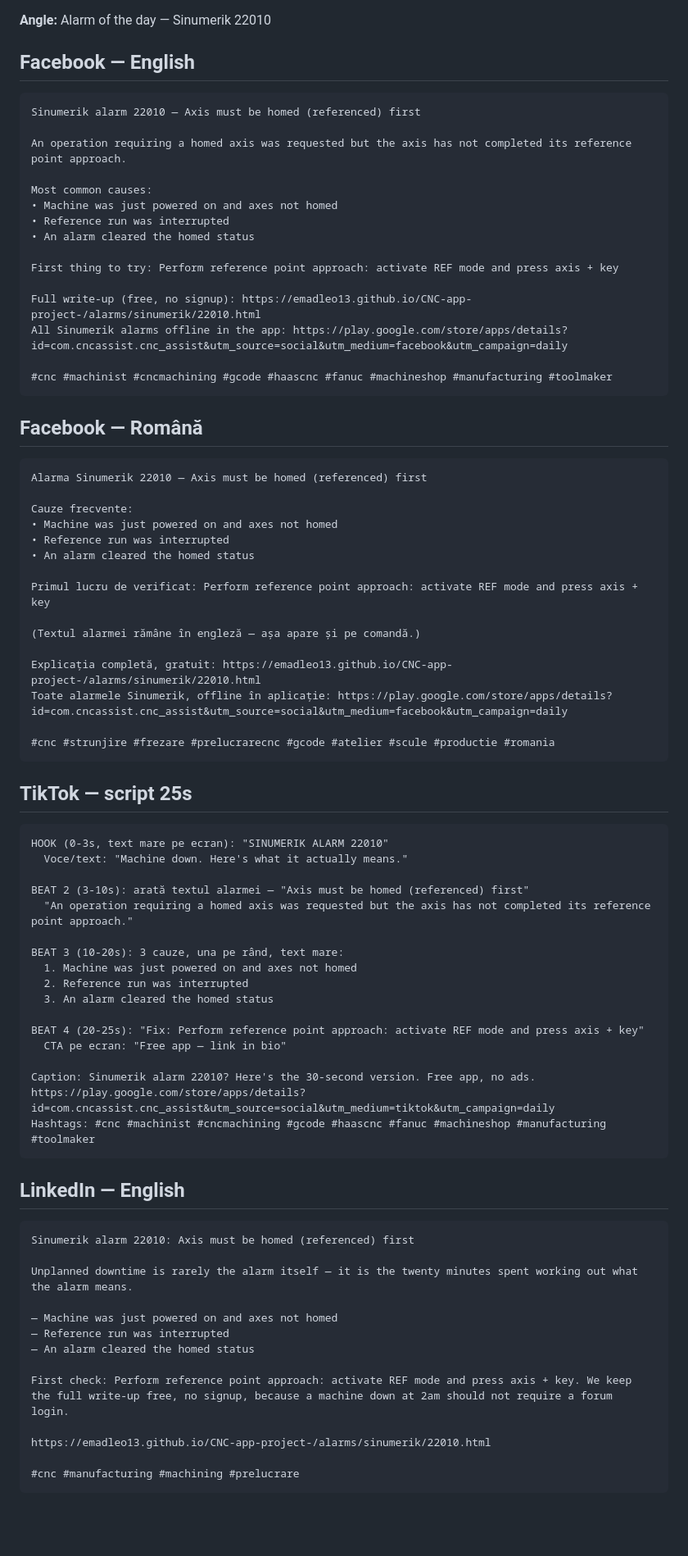
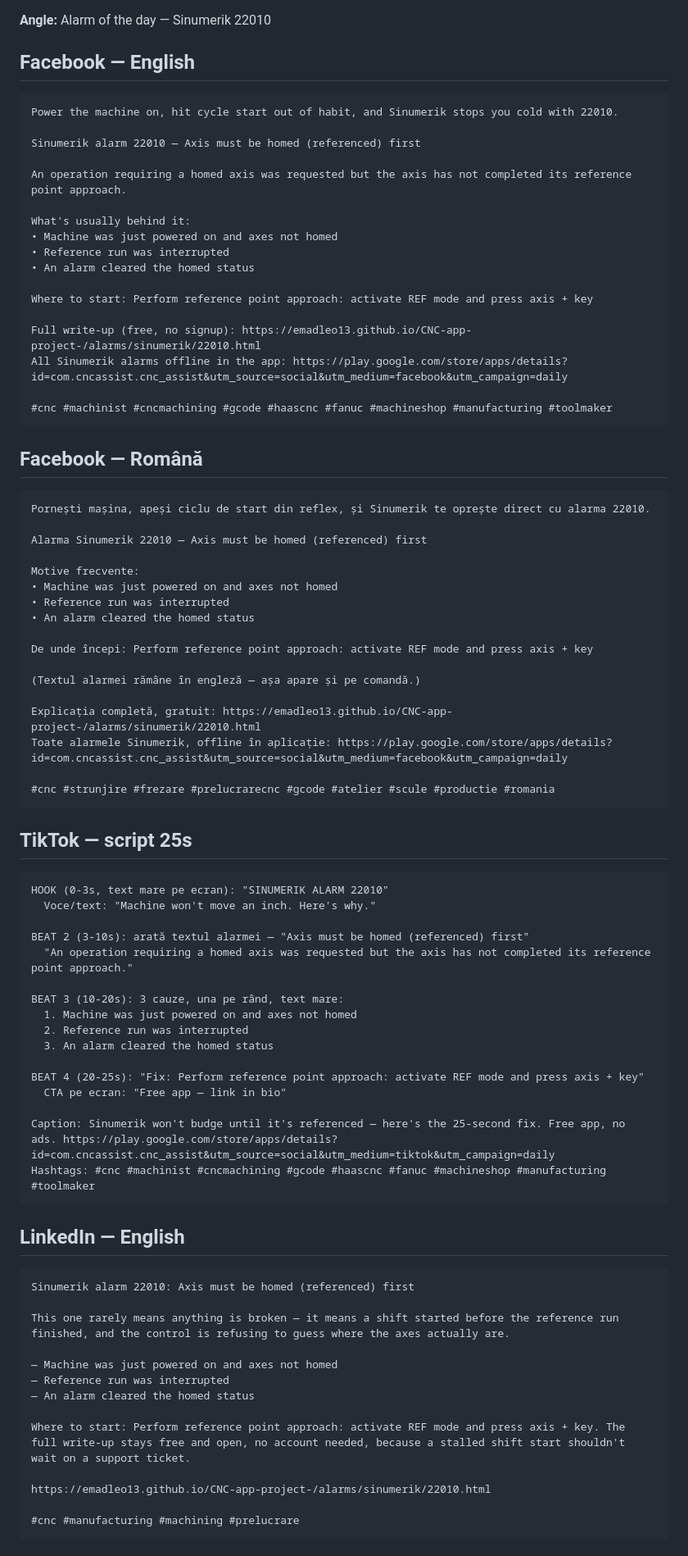
Before and after one commit to emadleo13/CNC-app-project-, a Markdown page: marketing/daily/2026-09-17.md, the part around one of its changes. Shown at 82% size. Drawn GitHub-style; blank space fills up the shorter version.

Commit message:
Daily promo content for 2026-09-17
Co-Authored-By: Claude Sonnet 5 <noreply@anthropic.com>
Claude-Session: https://claude.ai/code/session_01CtYLNRFSYyX2S4GZmhkNqY

````diff
--- a/marketing/daily/2026-09-17.md
+++ b/marketing/daily/2026-09-17.md
@@ -5,16 +5,18 @@
 ## Facebook — English
 
 ```
+Power the machine on, hit cycle start out of habit, and Sinumerik stops you cold with 22010.
+
 Sinumerik alarm 22010 — Axis must be homed (referenced) first
 
 An operation requiring a homed axis was requested but the axis has not completed its reference point approach.
 
-Most common causes:
+What's usually behind it:
 • Machine was just powered on and axes not homed
 • Reference run was interrupted
 • An alarm cleared the homed status
 
-First thing to try: Perform reference point approach: activate REF mode and press axis + key
+Where to start: Perform reference point approach: activate REF mode and press axis + key
 
 Full write-up (free, no signup): https://emadleo13.github.io/CNC-app-project-/alarms/sinumerik/22010.html
 All Sinumerik alarms offline in the app: https://play.google.com/store/apps/details?id=com.cncassist.cnc_assist&utm_source=social&utm_medium=facebook&utm_campaign=daily
@@ -25,14 +27,16 @@ All Sinumerik alarms offline in the app: https://play.google.com/store/apps/deta
 ## Facebook — Română
 
 ```
+Pornești mașina, apeși ciclu de start din reflex, și Sinumerik te oprește direct cu alarma 22010.
+
 Alarma Sinumerik 22010 — Axis must be homed (referenced) first
 
-Cauze frecvente:
+Motive frecvente:
 • Machine was just powered on and axes not homed
 • Reference run was interrupted
 • An alarm cleared the homed status
 
-Primul lucru de verificat: Perform reference point approach: activate REF mode and press axis + key
+De unde începi: Perform reference point approach: activate REF mode and press axis + key
 
 (Textul alarmei rămâne în engleză — așa apare și pe comandă.)
 
@@ -46,7 +50,7 @@ Toate alarmele Sinumerik, offline în aplicație: https://play.google.com/store/
 
 ```
 HOOK (0-3s, text mare pe ecran): "SINUMERIK ALARM 22010"
-  Voce/text: "Machine down. Here's what it actually means."
+  Voce/text: "Machine won't move an inch. Here's why."
 
 BEAT 2 (3-10s): arată textul alarmei — "Axis must be homed (referenced) first"
   "An operation requiring a homed axis was requested but the axis has not completed its reference point approach."
@@ -59,7 +63,7 @@ BEAT 3 (10-20s): 3 cauze, una pe rând, text mare:
 BEAT 4 (20-25s): "Fix: Perform reference point approach: activate REF mode and press axis + key"
   CTA pe ecran: "Free app — link in bio"
 
-Caption: Sinumerik alarm 22010? Here's the 30-second version. Free app, no ads. https://play.google.com/store/apps/details?id=com.cncassist.cnc_assist&utm_source=social&utm_medium=tiktok&utm_campaign=daily
+Caption: Sinumerik won't budge until it's referenced — here's the 25-second fix. Free app, no ads. https://play.google.com/store/apps/details?id=com.cncassist.cnc_assist&utm_source=social&utm_medium=tiktok&utm_campaign=daily
 Hashtags: #cnc #machinist #cncmachining #gcode #haascnc #fanuc #machineshop #manufacturing #toolmaker
 ```
 
@@ -68,13 +72,13 @@ Hashtags: #cnc #machinist #cncmachining #gcode #haascnc #fanuc #machineshop #man
 ```
 Sinumerik alarm 22010: Axis must be homed (referenced) first
 
-Unplanned downtime is rarely the alarm itself — it is the twenty minutes spent working out what the alarm means.
+This one rarely means anything is broken — it means a shift started before the reference run finished, and the control is refusing to guess where the axes actually are.
 
 — Machine was just powered on and axes not homed
 — Reference run was interrupted
 — An alarm cleared the homed status
 
-First check: Perform reference point approach: activate REF mode and press axis + key. We keep the full write-up free, no signup, because a machine down at 2am should not require a forum login.
+Where to start: Perform reference point approach: activate REF mode and press axis + key. The full write-up stays free and open, no account needed, because a stalled shift start shouldn't wait on a support ticket.
 
 https://emadleo13.github.io/CNC-app-project-/alarms/sinumerik/22010.html
 
````
Also changed, not shown: other parts of marketing/daily/2026-09-17.md (+3 -4 lines).
